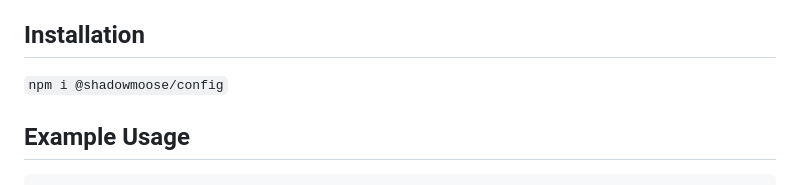
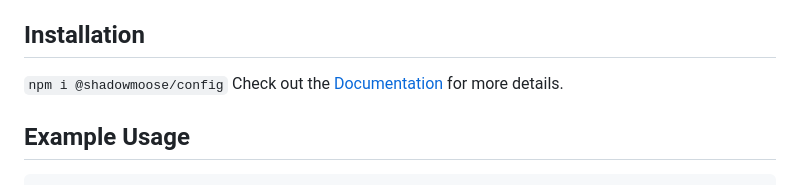
Before and after one commit to shadowmoose/node-config-panel, a Markdown page: README.md, the part around the change. Drawn GitHub-style.

Commit message:
Link to docs.

````diff
--- a/README.md
+++ b/README.md
@@ -20,6 +20,7 @@ The panel can load/save from JSON files and environment variables, and can be ex
 
 ## Installation
 `npm i @shadowmoose/config`
+Check out the [Documentation](https://shadowmoose.github.io/node-config-panel/latest) for more details.
 
 ## Example Usage
 ```typescript
````
